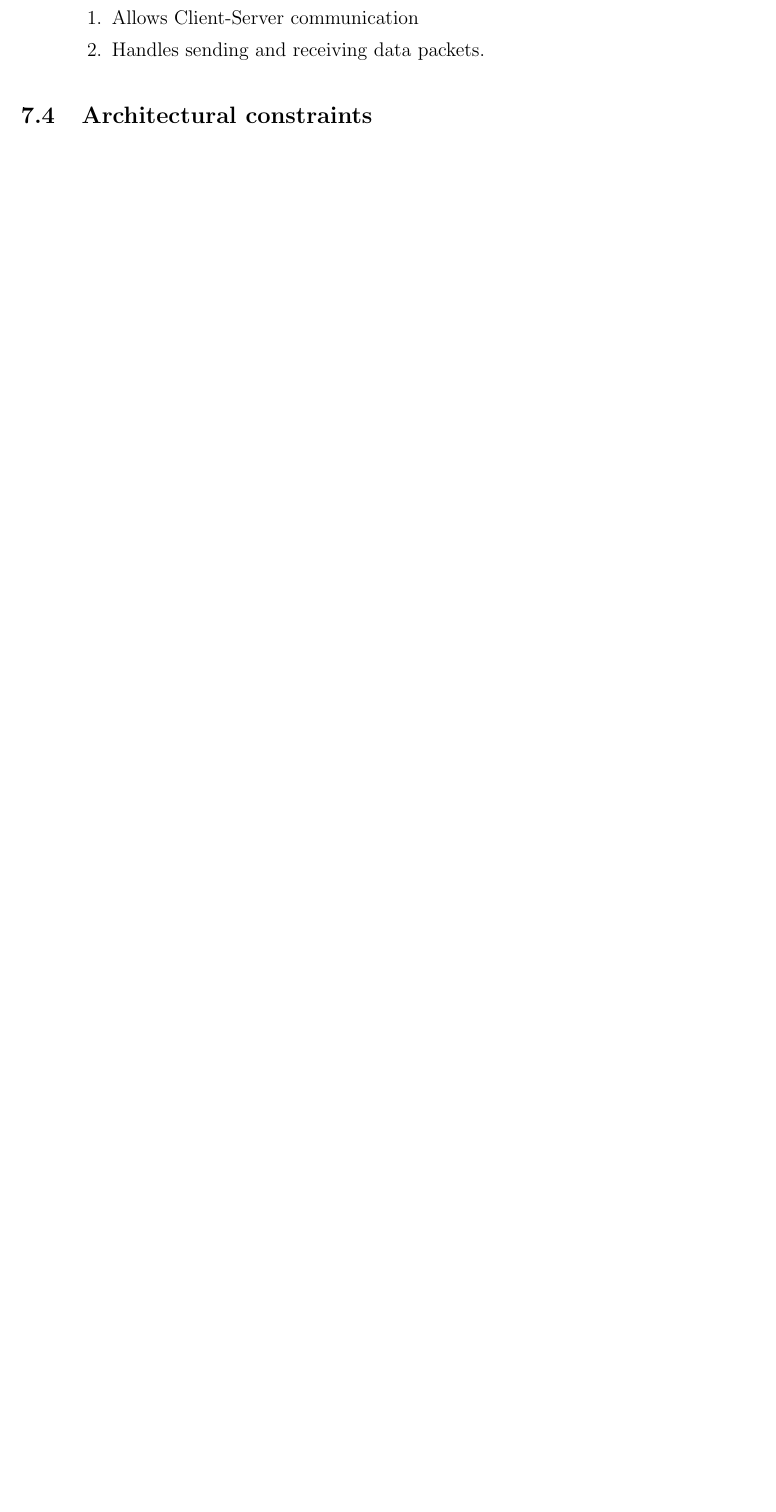
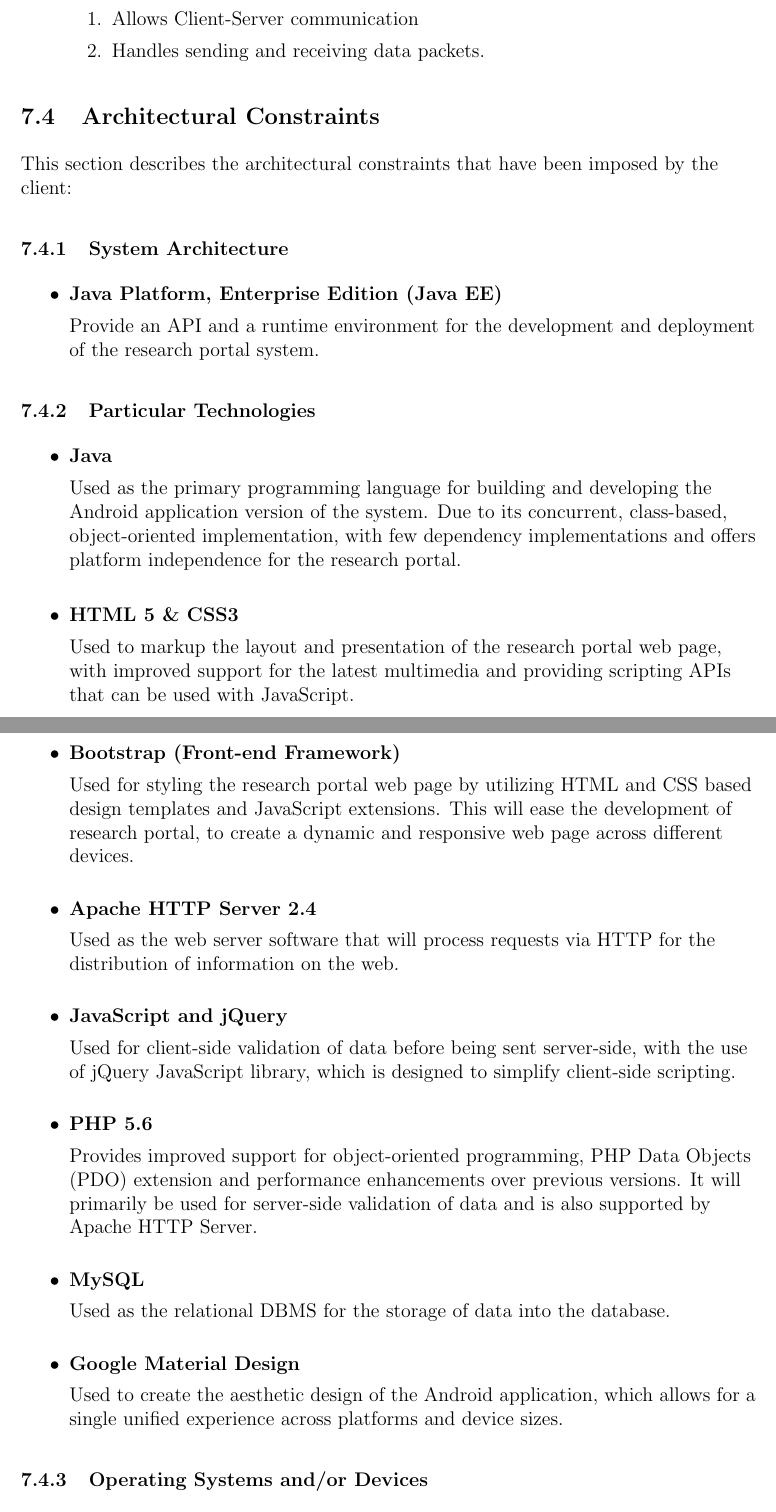
Before and after one commit to MullerPotgieter/Team-Kilo-Phase-1, a LaTeX document (COS301 Mini Project.tex): part of page 37 of 39 before the commit and two parts of pages 38 and 39 of 41 after it, the two joined at a grey line, cut so that both start at the same text, the shorter picture padded with empty space. Compiled offline with pdfLaTeX.

Commit message:
Added 1.1.1 Architectural Constraints to Main Document

```diff
--- a/COS301 Mini Project.tex
+++ b/COS301 Mini Project.tex
@@ -1194,4 +1209,70 @@
 		\end{enumerate}
 	\end{itemize}
 
-\subsection{Architectural constraints}
+\subsection{Architectural Constraints}
+
+\begin{flushleft}
+		This section describes the architectural constraints that have been imposed by the client:
+
+	\subsubsection{System Architecture}
+
+	\begin{itemize}
+		\item 	\textbf{Java Platform, Enterprise Edition (Java EE)}
+
+		Provide an API and a runtime environment for the development and deployment of the research portal system.
+	\end{itemize}
+
+	\subsubsection{Particular Technologies}
+
+	\begin{itemize}
+		\item \textbf{Java}
+
+	Used as the primary programming language for building and developing the Android application version of the system.
+	Due to its concurrent, class-based, object-oriented implementation, with few dependency implementations and offers platform independence for the research portal.
+	\end{itemize}
+
+	\begin{itemize}
+		\item \textbf{HTML 5 \& CSS3}
+
+	Used to markup the layout and presentation of the research portal web page, with improved support for the latest multimedia and providing scripting APIs that can be used with JavaScript.
+	\end{itemize}
+
+	\begin{itemize}
+		\item 	\textbf{Bootstrap (Front-end Framework)}
+
+		Used for styling the research portal web page by utilizing HTML and CSS based design templates and  JavaScript extensions.
+		This will ease the development of research portal, to create a dynamic and responsive web page across different devices.
+	\end{itemize}
+
+\begin{itemize}
+	\item 	\textbf{Apache HTTP Server 2.4}
+
+	Used as the web server software that will process requests via HTTP for the distribution of information on the web.
+\end{itemize}
+
+\begin{itemize}
+	\item 	\textbf{JavaScript and jQuery}
+
+	Used for client-side validation of data before being sent server-side, with the use of jQuery JavaScript library, which is designed to simplify client-side scripting.
+\end{itemize}
+
+\begin{itemize}
+	\item 	\textbf{PHP 5.6}
+
+	Provides improved support for object-oriented programming, PHP Data Objects (PDO) extension and performance enhancements over previous versions.
+	It will primarily be used for server-side validation of data and is also supported by Apache HTTP Server.
+\end{itemize}
+
+\begin{itemize}
+	\item 	\textbf{MySQL}
+
+	Used as the relational DBMS for the storage of data into the database.
+\end{itemize}
+
+	\begin{itemize}
+		\item \textbf{Google Material Design}
+
+	Used to create the aesthetic design of the Android application, which allows for a single unified experience across platforms and device sizes.
+	\end{itemize}
+
+	\subsubsection{Operating Systems and/or Devices}
```
Also changed, not shown: COS301 Mini Project.pdf, COS301 Mini Project.tex (75 more changed lines), 6 other files. Lines whose indentation alone changed are shown as unchanged.
